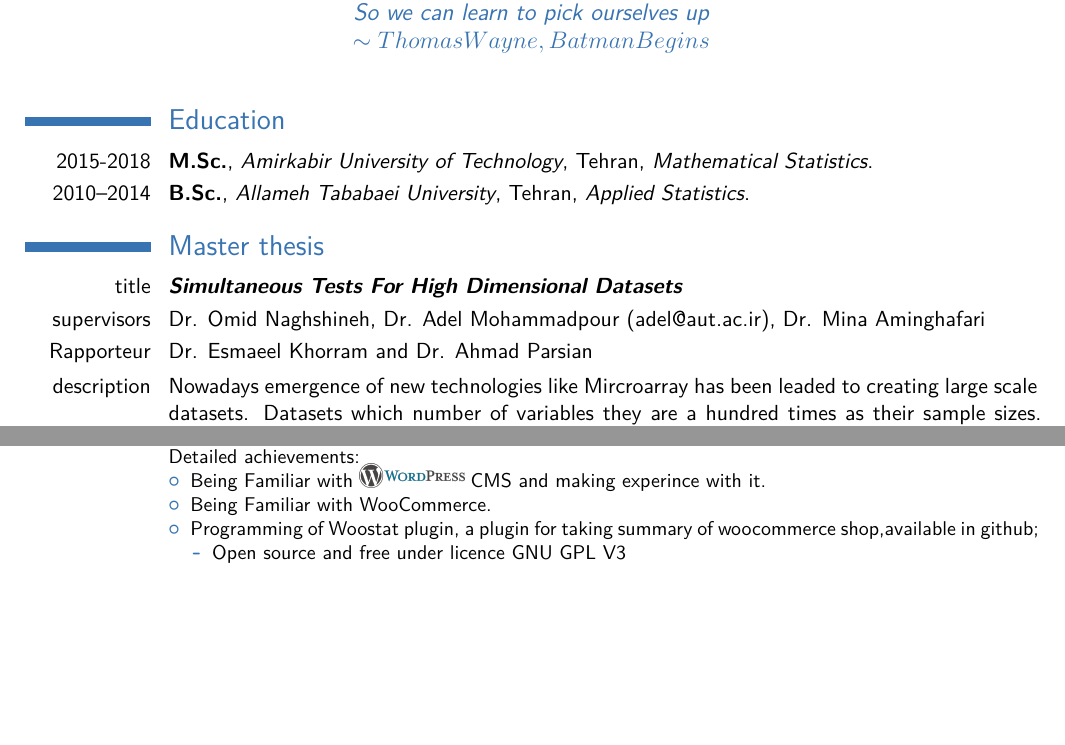
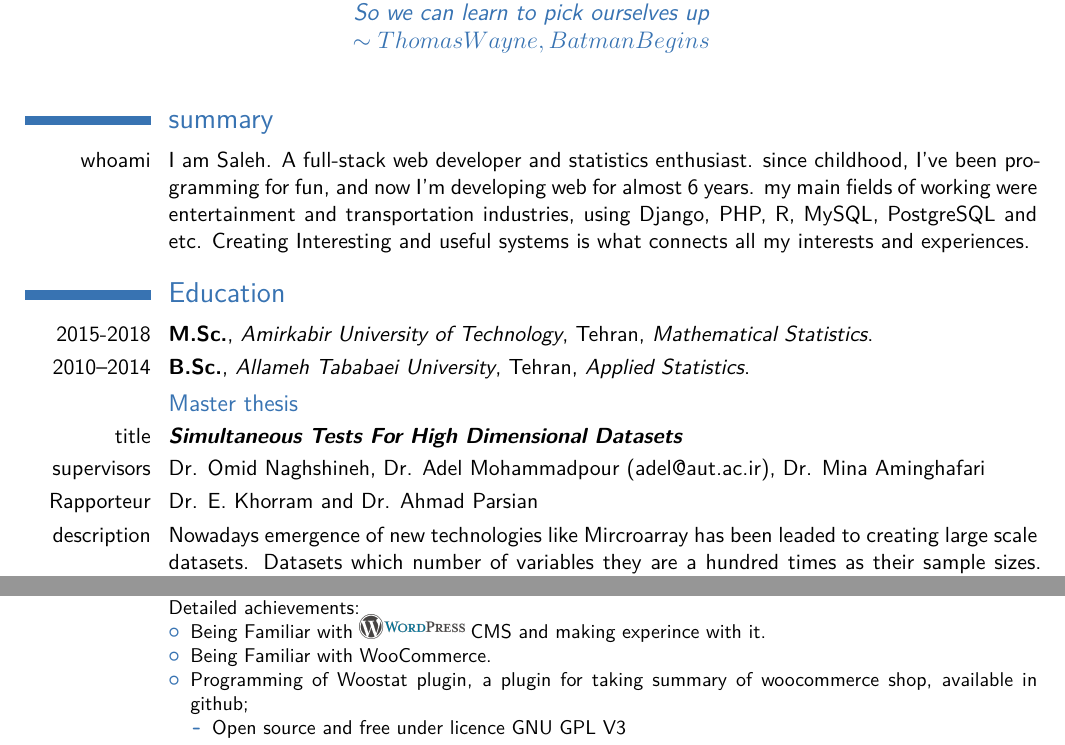
Before and after one commit to SirSaleh/CV, a LaTeX CV (saleh_resume.tex): two parts of page 1 of 3, joined at a grey line, cut so that both start at the same text, the shorter picture padded with empty space. The pictures show the PDF file saleh_resume.pdf that the author committed with the source.

Commit message:
Add summary to CV initially

```diff
--- a/saleh_resume.tex
+++ b/saleh_resume.tex
@@ -66,15 +66,18 @@
 %-----       resume       ---------------------------------------------------------
 \makecvtitle
 
+\section{summary}
+\cvitem{whoami}{I am Saleh. A full-stack web developer and statistics enthusiast. since childhood, I've been programming for fun, and now I'm developing web for almost 6 years. my main fields of working were entertainment and transportation industries, using Django, PHP, R, MySQL, PostgreSQL and etc.  Creating Interesting and useful systems is what connects all my interests and experiences.}
+
 \section{Education}
 \cventry{2015-2018}{M.Sc.}{Amirkabir University of Technology}{Tehran}{\textit{Mathematical Statistics}}{}
 \cventry{2010--2014}{B.Sc.}{Allameh Tababaei  University}{Tehran}{\textit{Applied Statistics}}{}  % arguments 3 to 6 can be left empty
-\section{Master thesis}
+\subsection{Master thesis}
 \cvitem{title}{\emph{\textbf{Simultaneous Tests For High Dimensional Datasets}}}
 \cvitem{supervisors}{Dr. Omid Naghshineh, Dr. Adel Mohammadpour (adel@aut.ac.ir), Dr. Mina Aminghafari}
-\cvitem{Rapporteur}{Dr. Esmaeel Khorram and Dr. Ahmad Parsian}
+\cvitem{Rapporteur}{Dr. E. Khorram and Dr. Ahmad Parsian}
 \cvitem{description}{Nowadays emergence of new technologies like Mircroarray has been leaded to creating large scale datasets. Datasets which number of variables they are a hundred times as their sample sizes. As the usual methods like $T^2$-Hotelling for simultaneous comparison of means in such datasets, there exists a need for new methods. In first this thesis, different methods for comparison of mean vector will review. Then a new applicable method in Behrens-Fisher setting, (assumption of non-equal variance in testing means of two populations) and invariant under shift and scalar transformations introduced. This method implemented using \texttt{C++} in \setlogo{logos/R.png} and the performance of the implementation has been investigated.}
-\section{BSc. Project}
+\subsection{BSc. Project}
 \cvitem{title}{\textbf{Investigation on Mobile-Bank Service Based on SERVQUAL Model}}
 \section{Experience}
 \subsection{Vocational}
```
Also changed, not shown: picture.jpg, saleh_resume.pdf, saleh_resume.tex (2 more changed lines), 6 other files.
